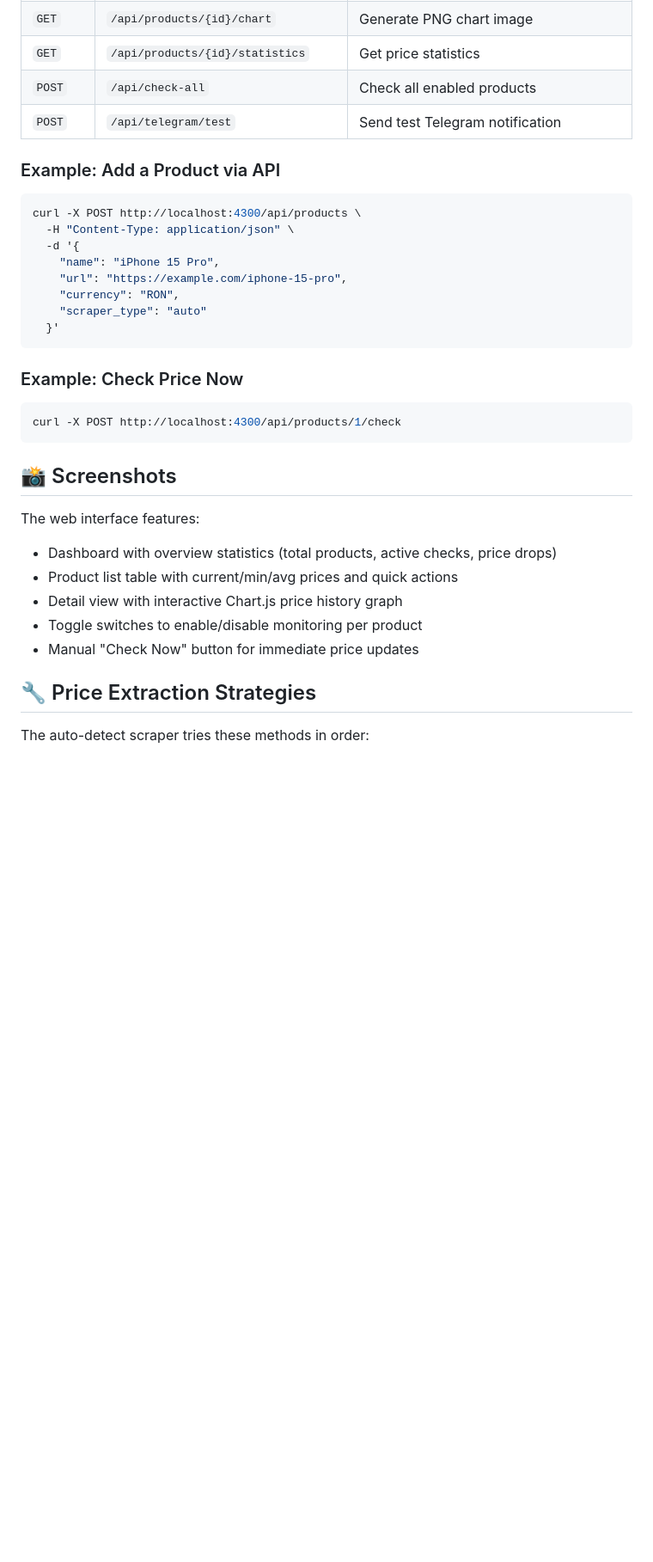
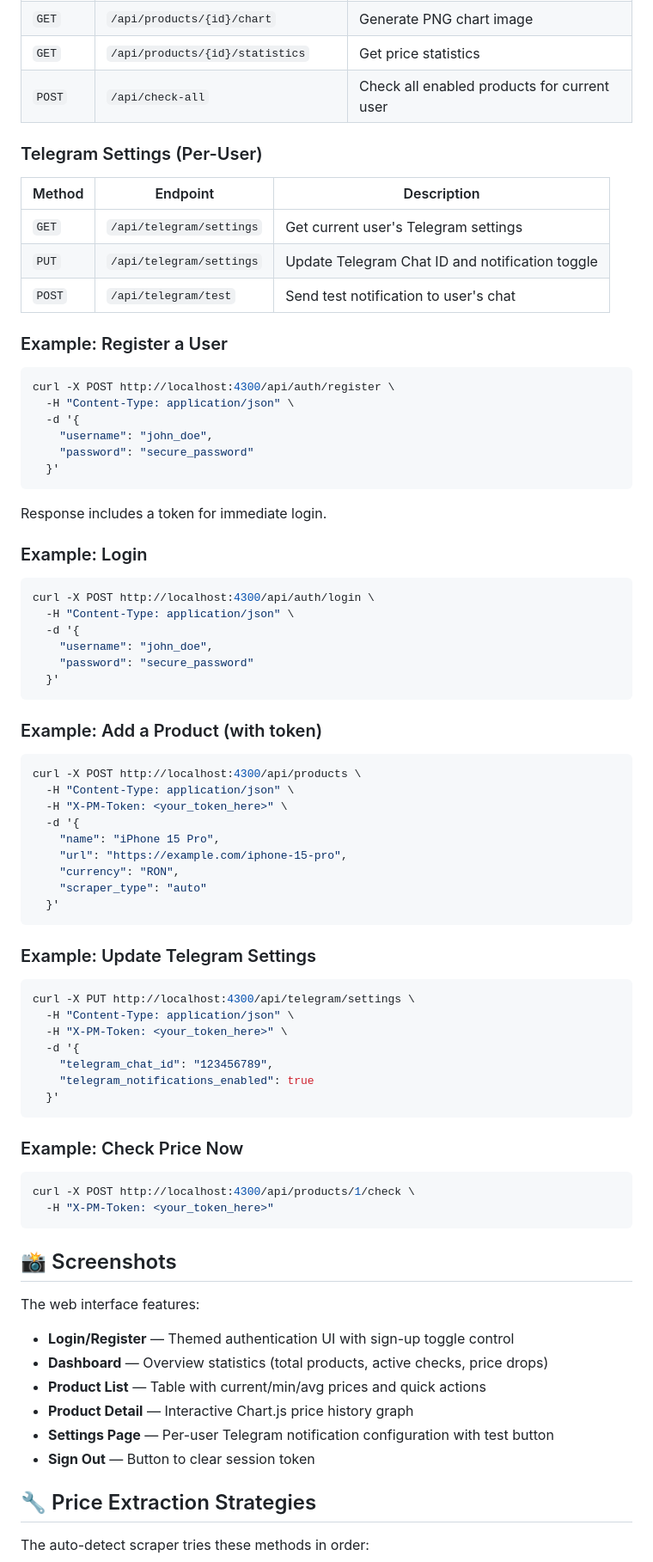
Before and after one commit to cristianbisca/PriceMonitor, a Markdown page: README.md, the part around one of its changes. Shown at 86% size. Rendered like a GitHub page; blank space fills up the shorter version.

Commit message:
docs: update README with multi-user auth, per-user Telegram settings, PWA support, and API documentation

````diff
--- a/README.md
+++ b/README.md
@@ -132,14 +172,46 @@ python main.py
 | `GET` | `/api/products/{id}/prices/reverse` | Get price history (oldest first, for charts) |
 | `GET` | `/api/products/{id}/chart` | Generate PNG chart image |
 | `GET` | `/api/products/{id}/statistics` | Get price statistics |
-| `POST` | `/api/check-all` | Check all enabled products |
-| `POST` | `/api/telegram/test` | Send test Telegram notification |
+| `POST` | `/api/check-all` | Check all enabled products for current user |
 
-### Example: Add a Product via API
+### Telegram Settings (Per-User)
+
+| Method | Endpoint | Description |
+|--------|----------|-------------|
+| `GET` | `/api/telegram/settings` | Get current user's Telegram settings |
+| `PUT` | `/api/telegram/settings` | Update Telegram Chat ID and notification toggle |
+| `POST` | `/api/telegram/test` | Send test notification to user's chat |
+
+### Example: Register a User
+
+```bash
+curl -X POST http://localhost:4300/api/auth/register \
+  -H "Content-Type: application/json" \
+  -d '{
+    "username": "john_doe",
+    "password": "secure_password"
+  }'
+```
+
+Response includes a token for immediate login.
+
+### Example: Login
+
+```bash
+curl -X POST http://localhost:4300/api/auth/login \
+  -H "Content-Type: application/json" \
+  -d '{
+    "username": "john_doe",
+    "password": "secure_password"
+  }'
+```
+
+### Example: Add a Product (with token)
 
 ```bash
 curl -X POST http://localhost:4300/api/products \
   -H "Content-Type: application/json" \
+  -H "X-PM-Token: <your_token_here>" \
   -d '{
     "name": "iPhone 15 Pro",
     "url": "https://example.com/iphone-15-pro",
@@ -148,20 +220,34 @@ curl -X POST http://localhost:4300/api/products \
   }'
 ```
 
+### Example: Update Telegram Settings
+
+```bash
+curl -X PUT http://localhost:4300/api/telegram/settings \
+  -H "Content-Type: application/json" \
+  -H "X-PM-Token: <your_token_here>" \
+  -d '{
+    "telegram_chat_id": "123456789",
+    "telegram_notifications_enabled": true
+  }'
+```
+
 ### Example: Check Price Now
 
 ```bash
-curl -X POST http://localhost:4300/api/products/1/check
+curl -X POST http://localhost:4300/api/products/1/check \
+  -H "X-PM-Token: <your_token_here>"
 ```
 
 ## 📸 Screenshots
 
 The web interface features:
-- Dashboard with overview statistics (total products, active checks, price drops)
-- Product list table with current/min/avg prices and quick actions
-- Detail view with interactive Chart.js price history graph
-- Toggle switches to enable/disable monitoring per product
-- Manual "Check Now" button for immediate price updates
+- **Login/Register** — Themed authentication UI with sign-up toggle control
+- **Dashboard** — Overview statistics (total products, active checks, price drops)
+- **Product List** — Table with current/min/avg prices and quick actions
+- **Product Detail** — Interactive Chart.js price history graph
+- **Settings Page** — Per-user Telegram notification configuration with test button
+- **Sign Out** — Button to clear session token
 
 ## 🔧 Price Extraction Strategies
 
````
Also changed, not shown: other parts of README.md (+53 -13 lines).
